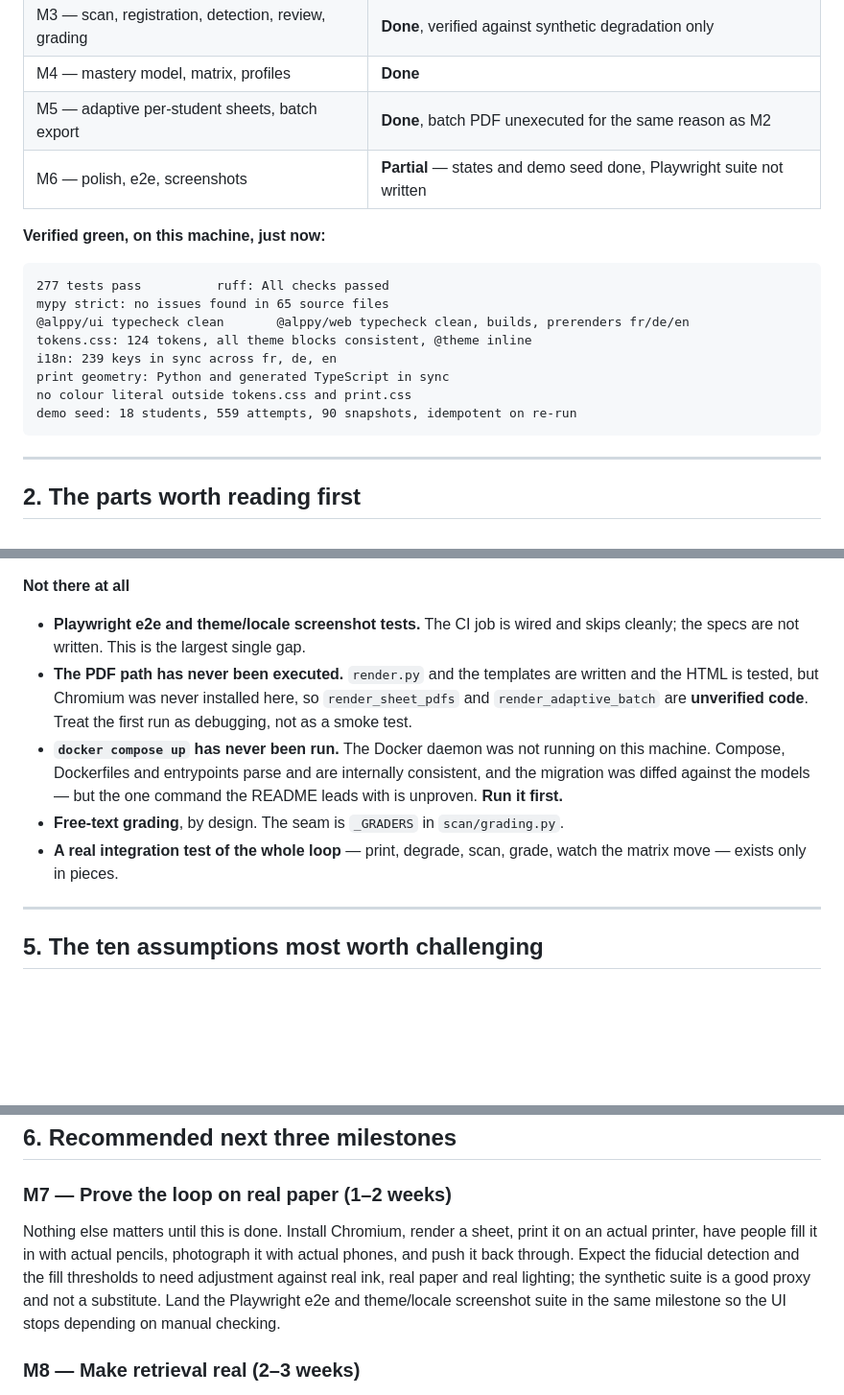
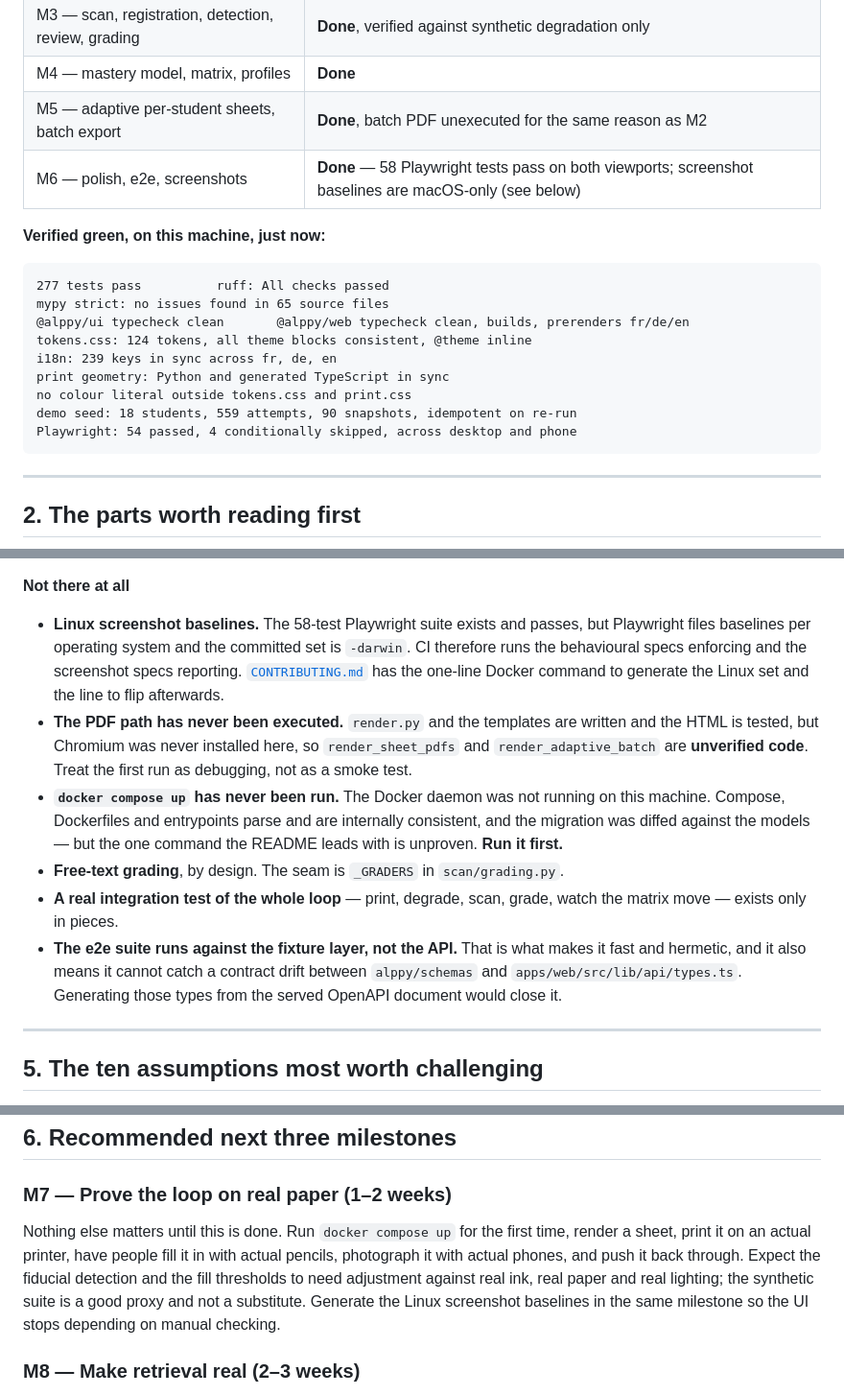
Before and after one commit to marvin-koch/Alppy, a Markdown page: docs/handover.md, 3 parts joined by grey strips. Shown at 96% size. GitHub-like rendering; blank space fills up the shorter version.

Commit message:
docs: update handover for the e2e suite
Co-Authored-By: Claude Opus 5 <noreply@anthropic.com>
Claude-Session: https://claude.ai/code/session_01BSGwaxo1MpZDm22ECV8AGN

````diff
--- a/docs/handover.md
+++ b/docs/handover.md
@@ -15,7 +15,7 @@ worth challenging. Written to be read by whoever picks this up next.
 | M3 — scan, registration, detection, review, grading | **Done**, verified against synthetic degradation only |
 | M4 — mastery model, matrix, profiles | **Done** |
 | M5 — adaptive per-student sheets, batch export | **Done**, batch PDF unexecuted for the same reason as M2 |
-| M6 — polish, e2e, screenshots | **Partial** — states and demo seed done, Playwright suite not written |
+| M6 — polish, e2e, screenshots | **Done** — 58 Playwright tests pass on both viewports; screenshot baselines are macOS-only (see below) |
 
 **Verified green, on this machine, just now:**
 
@@ -28,6 +28,7 @@ i18n: 239 keys in sync across fr, de, en
 print geometry: Python and generated TypeScript in sync
 no colour literal outside tokens.css and print.css
 demo seed: 18 students, 559 attempts, 90 snapshots, idempotent on re-run
+Playwright: 54 passed, 4 conditionally skipped, across desktop and phone
 ```
 
 ---
@@ -87,8 +88,11 @@ was wrong was the meaning, and only running the thing end to end showed it.
 
 **Not there at all**
 
-- **Playwright e2e and theme/locale screenshot tests.** The CI job is wired and
-  skips cleanly; the specs are not written. This is the largest single gap.
+- **Linux screenshot baselines.** The 58-test Playwright suite exists and passes,
+  but Playwright files baselines per operating system and the committed set is
+  `-darwin`. CI therefore runs the behavioural specs enforcing and the screenshot
+  specs reporting. [`CONTRIBUTING.md`](../CONTRIBUTING.md) has the one-line
+  Docker command to generate the Linux set and the line to flip afterwards.
 - **The PDF path has never been executed.** `render.py` and the templates are
   written and the HTML is tested, but Chromium was never installed here, so
   `render_sheet_pdfs` and `render_adaptive_batch` are **unverified code**. Treat
@@ -100,6 +104,10 @@ was wrong was the meaning, and only running the thing end to end showed it.
 - **Free-text grading**, by design. The seam is `_GRADERS` in `scan/grading.py`.
 - **A real integration test of the whole loop** — print, degrade, scan, grade,
   watch the matrix move — exists only in pieces.
+- **The e2e suite runs against the fixture layer, not the API.** That is what
+  makes it fast and hermetic, and it also means it cannot catch a contract drift
+  between `alppy/schemas` and `apps/web/src/lib/api/types.ts`. Generating those
+  types from the served OpenAPI document would close it.
 
 ---
 
@@ -134,13 +142,13 @@ was wrong was the meaning, and only running the thing end to end showed it.
 ## 6. Recommended next three milestones
 
 ### M7 — Prove the loop on real paper (1–2 weeks)
-Nothing else matters until this is done. Install Chromium, render a sheet, print
-it on an actual printer, have people fill it in with actual pencils, photograph
-it with actual phones, and push it back through. Expect the fiducial detection
-and the fill thresholds to need adjustment against real ink, real paper and real
-lighting; the synthetic suite is a good proxy and not a substitute. Land the
-Playwright e2e and theme/locale screenshot suite in the same milestone so the UI
-stops depending on manual checking.
+Nothing else matters until this is done. Run `docker compose up` for the first
+time, render a sheet, print it on an actual printer, have people fill it in with
+actual pencils, photograph it with actual phones, and push it back through.
+Expect the fiducial detection and the fill thresholds to need adjustment against
+real ink, real paper and real lighting; the synthetic suite is a good proxy and
+not a substitute. Generate the Linux screenshot baselines in the same milestone
+so the UI stops depending on manual checking.
 
 ### M8 — Make retrieval real (2–3 weeks)
 Swap `HashEmbeddingsProvider` for self-hosted `multilingual-e5-large`, then feed
````
